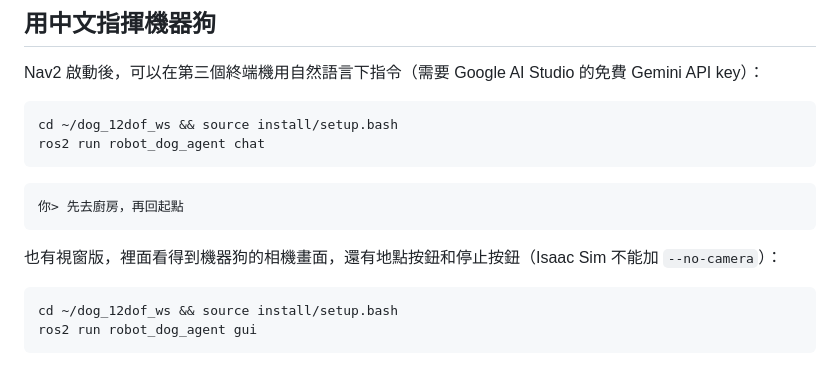
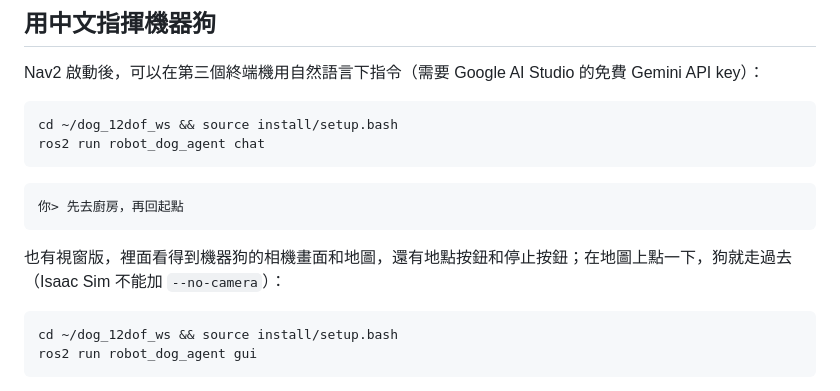
Before and after one commit to willie040600/dog_12dof_ws, a Markdown page: README.md, the part around the change. Drawn GitHub-style.

````diff
--- a/README.md
+++ b/README.md
@@ -99,7 +99,7 @@ ros2 run robot_dog_agent chat
 你> 先去廚房，再回起點
 ```
 
-也有視窗版，裡面看得到機器狗的相機畫面，還有地點按鈕和停止按鈕（Isaac Sim 不能加 `--no-camera`）：
+也有視窗版，裡面看得到機器狗的相機畫面和地圖，還有地點按鈕和停止按鈕；在地圖上點一下，狗就走過去（Isaac Sim 不能加 `--no-camera`）：
 
 ```bash
 cd ~/dog_12dof_ws && source install/setup.bash
````
Also changed, not shown: robot_dog_agent/README.md (+18 -3 lines), robot_dog_agent/gui.png, 1 other file.
